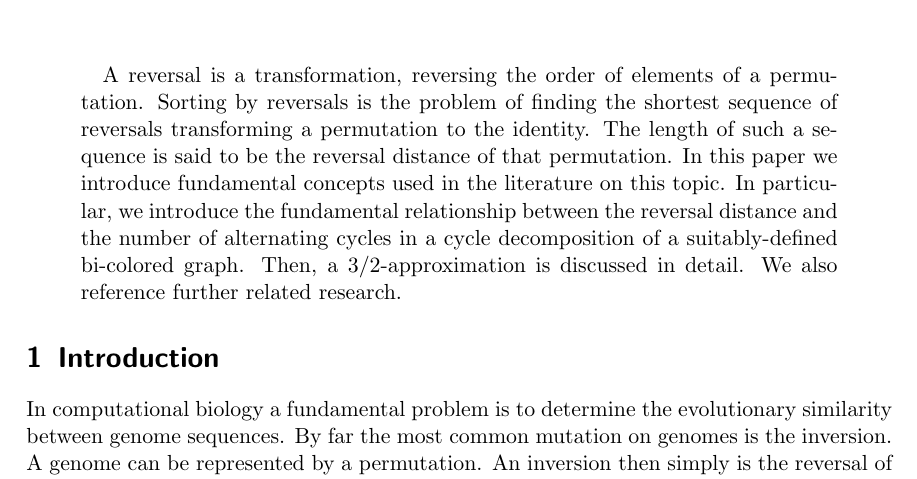
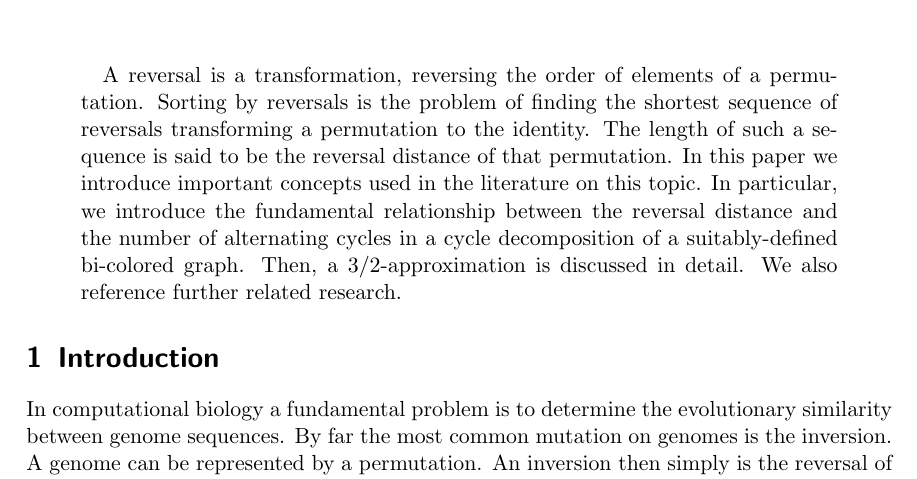
Before and after one commit to jonhue/min-sbr, a LaTeX paper (paper.tex): part of page 1 of 14, cut so that both start at the same text. Compiled offline with pdfLaTeX.

Commit message:
update abstract

```diff
--- a/paper.tex
+++ b/paper.tex
@@ -50,7 +50,7 @@
 \maketitle
 
 \begin{abstract}
-    A reversal is a transformation, reversing the order of elements of a permutation. Sorting by reversals is the problem of finding the shortest sequence of reversals transforming a permutation to the identity. The length of such a sequence is said to be the reversal distance of that permutation. In this paper we introduce fundamental concepts used in the literature on this topic. In particular, we introduce the fundamental relationship between the reversal distance and the number of alternating cycles in a cycle decomposition of a suitably-defined bi-colored graph. Then, a $3/2$-approximation is discussed in detail. We also reference further related research.
+    A reversal is a transformation, reversing the order of elements of a permutation. Sorting by reversals is the problem of finding the shortest sequence of reversals transforming a permutation to the identity. The length of such a sequence is said to be the reversal distance of that permutation. In this paper we introduce important concepts used in the literature on this topic. In particular, we introduce the fundamental relationship between the reversal distance and the number of alternating cycles in a cycle decomposition of a suitably-defined bi-colored graph. Then, a $3/2$-approximation is discussed in detail. We also reference further related research.
 \end{abstract}
 
 \section{Introduction}
```
